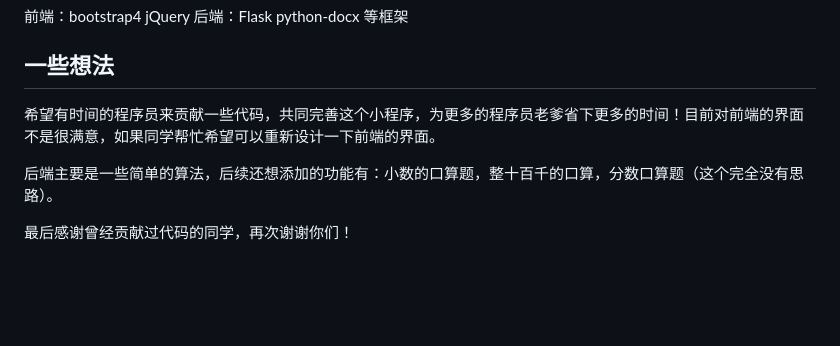
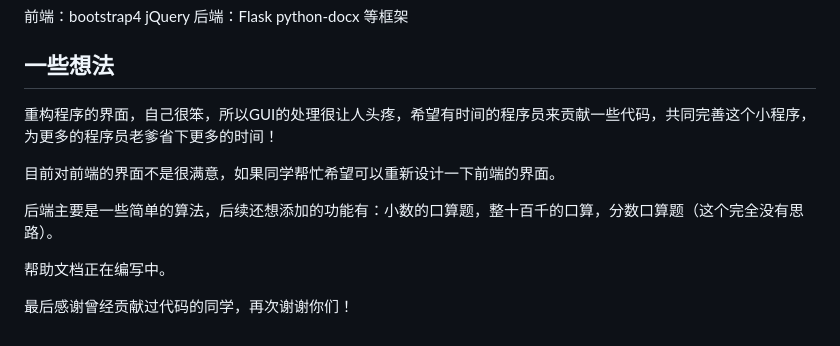
Before and after one commit to bosichong/PrimarySchoolMathematics, a Markdown page: readme.md, the part around the change printed below. Rendered like a GitHub page; blank space fills up the shorter version.

Commit message:
修改readme

```diff
--- a/readme.md
+++ b/readme.md
@@ -47,8 +47,12 @@
 
 
 ## 一些想法
-希望有时间的程序员来贡献一些代码，共同完善这个小程序，为更多的程序员老爹省下更多的时间！目前对前端的界面不是很满意，如果同学帮忙希望可以重新设计一下前端的界面。
+重构程序的界面，自己很笨，所以GUI的处理很让人头疼，希望有时间的程序员来贡献一些代码，共同完善这个小程序，为更多的程序员老爹省下更多的时间！
+
+目前对前端的界面不是很满意，如果同学帮忙希望可以重新设计一下前端的界面。
 
 后端主要是一些简单的算法，后续还想添加的功能有：小数的口算题，整十百千的口算，分数口算题（这个完全没有思路）。
 
+帮助文档正在编写中。
+
 最后感谢曾经贡献过代码的同学，再次谢谢你们！
```
Also changed, not shown: other parts of readme.md (+1 -1 lines), jt.png (added).
